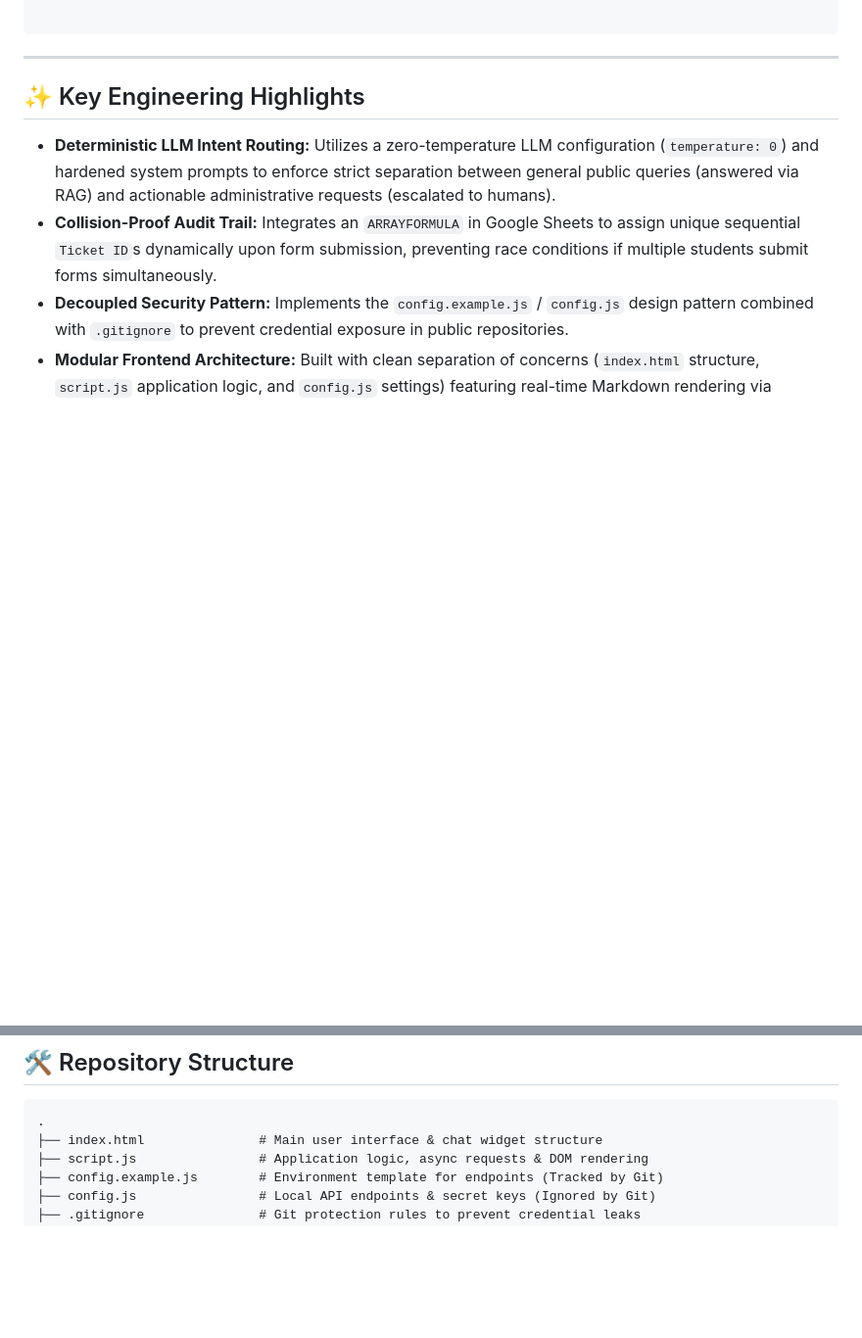
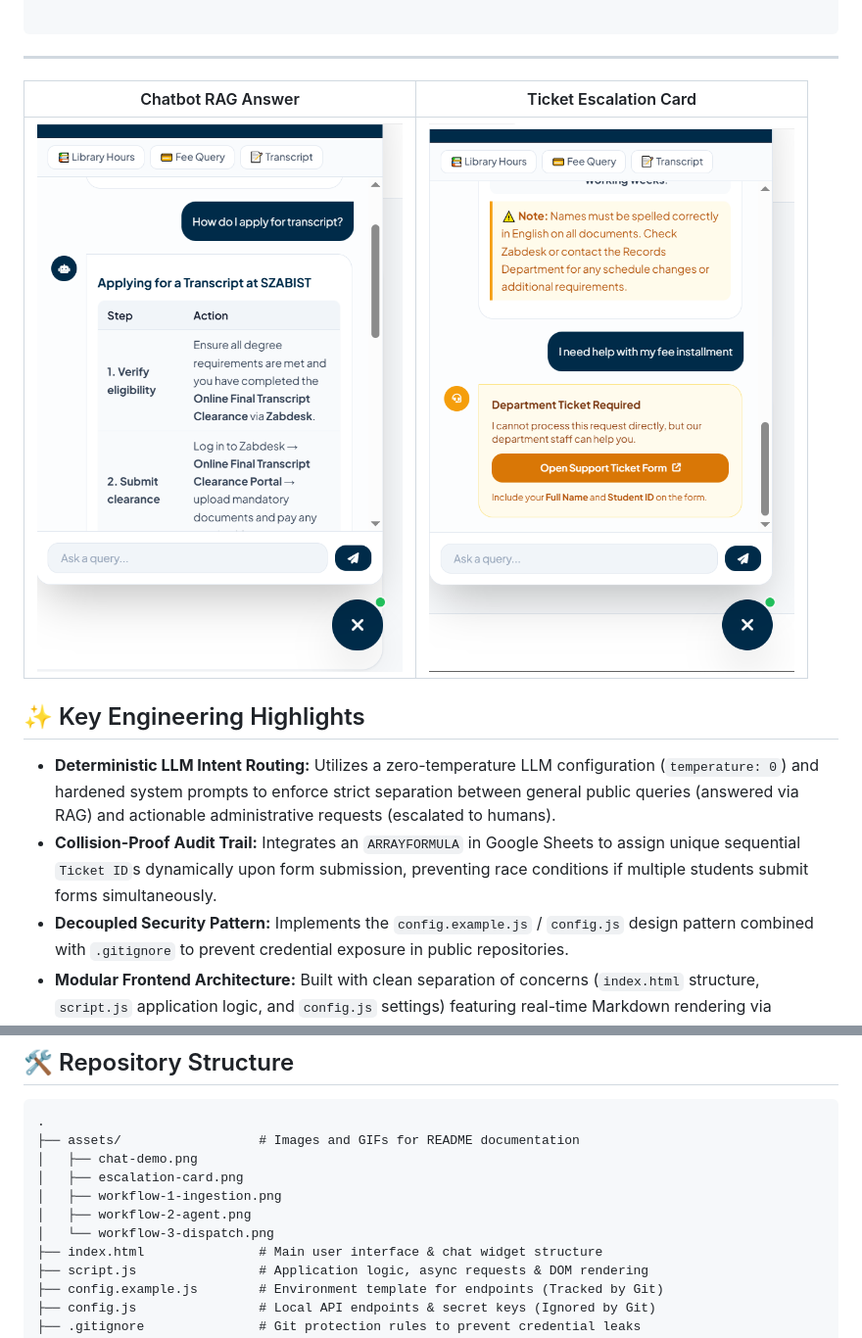
Before and after one commit to tariq-bawany/University-AI-Student-Support-System, a Markdown page: Readme.md, 2 parts joined by grey strips. Shown at 98% size. Rendered like a GitHub page; blank space fills up the shorter version.

Commit message:
Enhance README with workflow images and descriptions
Added images and detailed descriptions for backend workflows in the README.

````diff
--- a/Readme.md
+++ b/Readme.md
@@ -24,6 +24,9 @@ The project consists of a lightweight, modular frontend and a 3-part backend orc
 ```
 
 ---
+| Chatbot RAG Answer | Ticket Escalation Card |
+| :---: | :---: |
+| ![RAG Chat Demo](assets/chat-demo.png) | ![Escalation Demo](assets/escalation-card.png) |
 
 ## ✨ Key Engineering Highlights
 
@@ -38,6 +41,12 @@ The project consists of a lightweight, modular frontend and a 3-part backend orc
 
 ```text
 .
+├── assets/                  # Images and GIFs for README documentation
+│   ├── chat-demo.png
+│   ├── escalation-card.png
+│   ├── workflow-1-ingestion.png
+│   ├── workflow-2-agent.png
+│   └── workflow-3-dispatch.png
 ├── index.html               # Main user interface & chat widget structure
 ├── script.js                # Application logic, async requests & DOM rendering
 ├── config.example.js        # Environment template for endpoints (Tracked by Git)
````
Also changed, not shown: other parts of Readme.md (+3 -0 lines).
